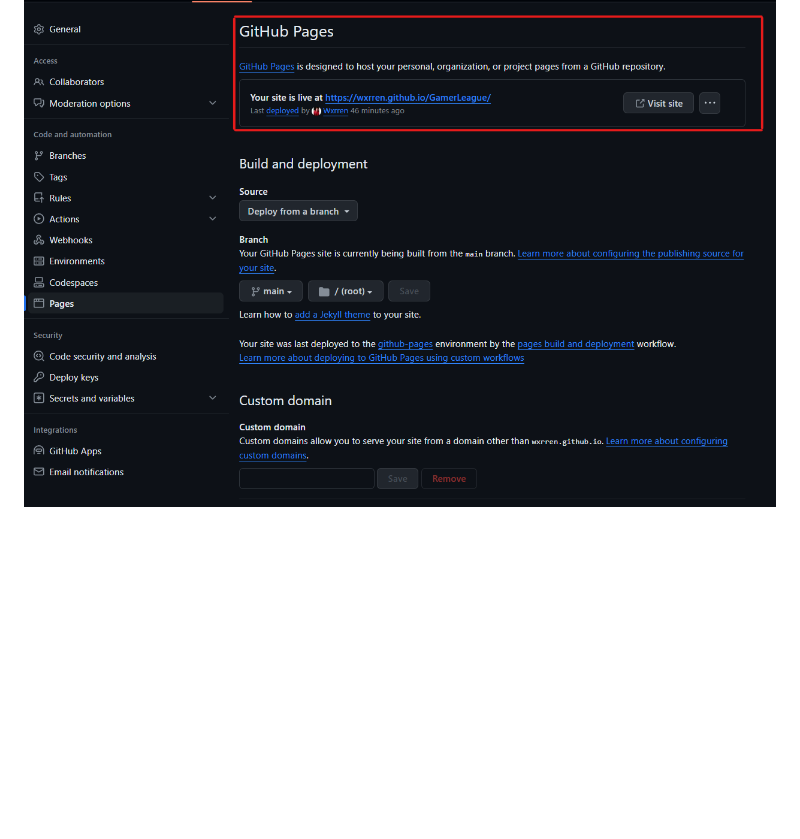
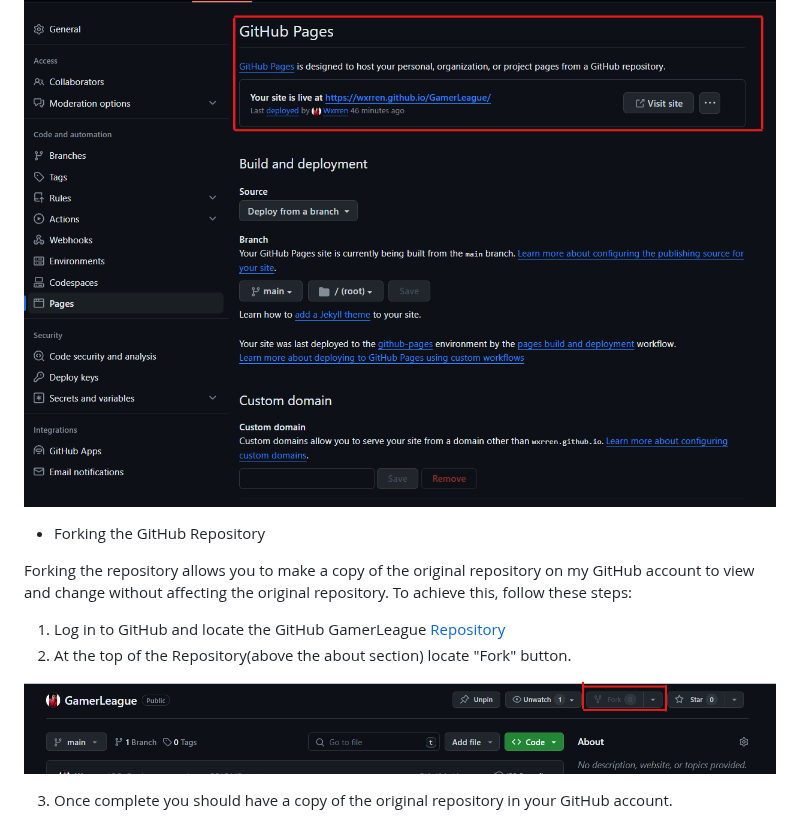
Before and after one commit to Code-Institute-Submissions/Wxrren-GamerLeague, a Markdown page: README.md, the part around the change. Rendered like a GitHub page; blank space fills up the shorter version.

Commit message:
ADD: Forking segment to the deployment section

```diff
--- a/README.md
+++ b/README.md
@@ -281,3 +281,14 @@ I used GitHub to deploy the live version of the website. To do this I had to:
 6. Scroll back to locate the now-published [site link](https://github.com/Wxrren/GamerLeague) in the "GitHub Pages" section as seen below:
 
 ![An image showing the repository page with pages highlighted.](deployment/site-link-github-pages.png "Site Link")
+
+* Forking the GitHub Repository
+
+Forking the repository allows you to make a copy of the original repository on my GitHub account to view and change without affecting the original repository. To achieve this, follow these steps:
+
+1. Log in to GitHub and locate the GitHub GamerLeague [Repository](https://github.com/Wxrren/GamerLeague)
+2. At the top of the Repository(above the about section) locate "Fork" button.
+
+![An image showing the repository page with For highlighted.](deployment/fork-location.png "Fork Location")
+
+3. Once complete you should have a copy of the original repository in your GitHub account.
```
